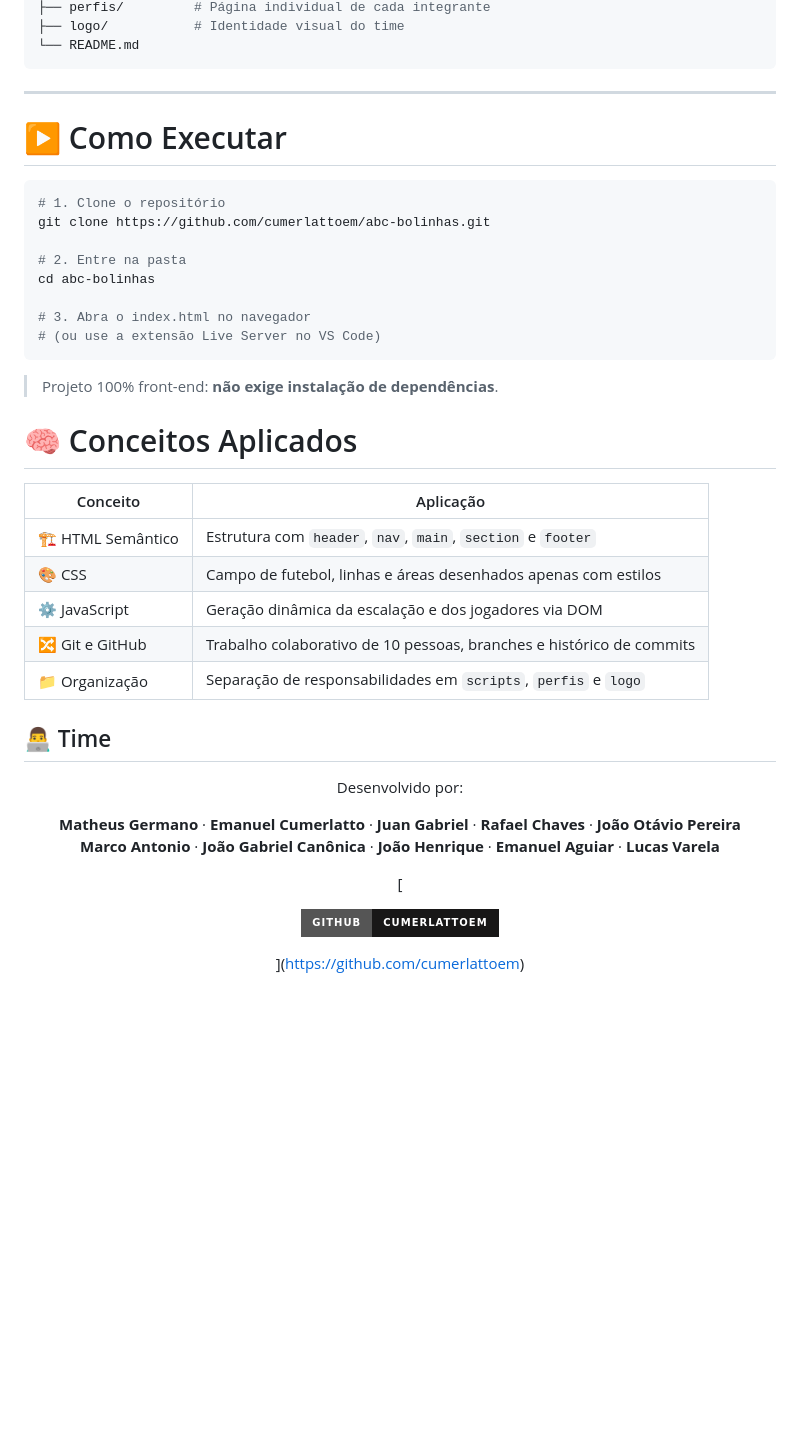
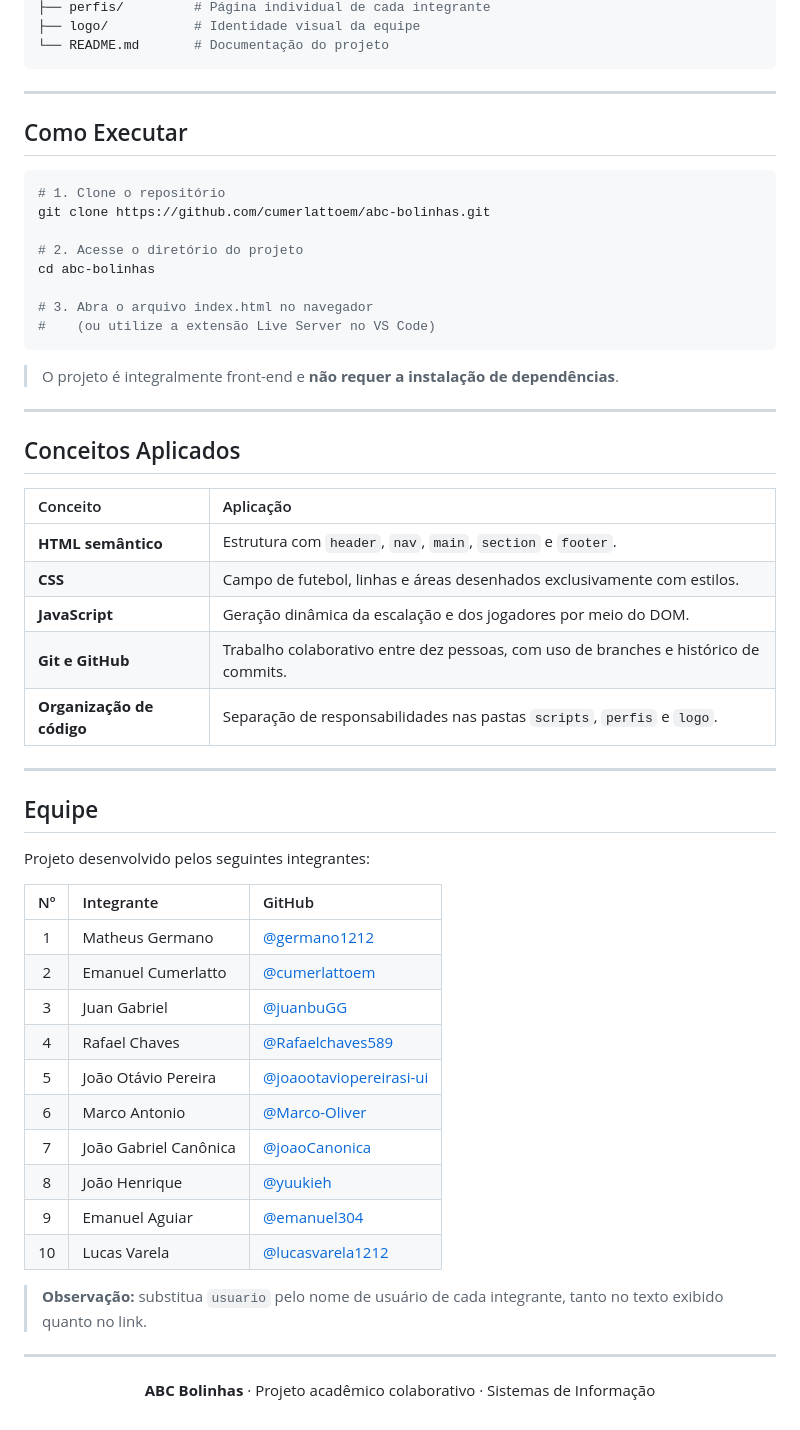
Before and after one commit to cumerlattoem/abc-bolinhas, a Markdown page: README.md, the part around one of its changes. Rendered like a GitHub page; badges without logos; blank space fills up the shorter version.

Commit message:
Versão Nova README

````diff
--- a/README.md
+++ b/README.md
@@ -99,50 +76,62 @@ abc-bolinhas/
 ├── perfis/         # Página individual de cada integrante
-├── logo/           # Identidade visual do time
-└── README.md
+├── logo/           # Identidade visual da equipe
+└── README.md       # Documentação do projeto
 ```
 
 ---
 
-# ▶️ Como Executar
+## Como Executar
 
 ```bash
 # 1. Clone o repositório
 git clone https://github.com/cumerlattoem/abc-bolinhas.git
 
-# 2. Entre na pasta
+# 2. Acesse o diretório do projeto
 cd abc-bolinhas
 
-# 3. Abra o index.html no navegador
-# (ou use a extensão Live Server no VS Code)
+# 3. Abra o arquivo index.html no navegador
+#    (ou utilize a extensão Live Server no VS Code)
 ```
 
-> Projeto 100% front-end: **não exige instalação de dependências**.
+> O projeto é integralmente front-end e **não requer a instalação de dependências**.
 
+---
 
-
-# 🧠 Conceitos Aplicados
+## Conceitos Aplicados
 
 | Conceito | Aplicação |
-|---|---|
-| 🏗️ HTML Semântico | Estrutura com `header`, `nav`, `main`, `section` e `footer` |
-| 🎨 CSS | Campo de futebol, linhas e áreas desenhados apenas com estilos |
-| ⚙️ JavaScript | Geração dinâmica da escalação e dos jogadores via DOM |
-| 🔀 Git e GitHub | Trabalho colaborativo de 10 pessoas, branches e histórico de commits |
-| 📁 Organização | Separação de responsabilidades em `scripts`, `perfis` e `logo` |
+| :--- | :--- |
+| **HTML semântico** | Estrutura com `header`, `nav`, `main`, `section` e `footer`. |
+| **CSS** | Campo de futebol, linhas e áreas desenhados exclusivamente com estilos. |
+| **JavaScript** | Geração dinâmica da escalação e dos jogadores por meio do DOM. |
+| **Git e GitHub** | Trabalho colaborativo entre dez pessoas, com uso de branches e histórico de commits. |
+| **Organização de código** | Separação de responsabilidades nas pastas `scripts`, `perfis` e `logo`. |
 
-## 👨‍💻 Time
+---
+
+## Equipe
+
+Projeto desenvolvido pelos seguintes integrantes:
+
+| Nº | Integrante | GitHub |
+| :-: | :--- | :--- |
+| 1 | Matheus Germano | [@germano1212](hhttps://github.com/germano1212) |
+| 2 | Emanuel Cumerlatto | [@cumerlattoem](https://github.com/cumerlattoem) |
+| 3 | Juan Gabriel | [@juanbuGG](https://github.com/juanbuGG) |
+| 4 | Rafael Chaves | [@Rafaelchaves589](hhttps://github.com/Rafaelchaves589) |
+| 5 | João Otávio Pereira | [@joaootaviopereirasi-ui](https://github.com/joaootaviopereirasi-ui) |
+| 6 | Marco Antonio | [@Marco-Oliver](https://github.com/Marco-Oliver) |
+| 7 | João Gabriel Canônica | [@joaoCanonica](https://github.com/joaoCanonica) |
+| 8 | João Henrique | [@yuukieh](https://github.com/yuukieh) |
+| 9 | Emanuel Aguiar | [@emanuel304](https://github.com/emanuel304) |
+| 10 | Lucas Varela | [@lucasvarela1212](https://github.com/lucasvarela1212) |
+
+> **Observação:** substitua `usuario` pelo nome de usuário de cada integrante, tanto no texto exibido quanto no link.
+
+---
 
 <div align="center">
 
-Desenvolvido por:
-
-**Matheus Germano** · **Emanuel Cumerlatto** · **Juan Gabriel** · **Rafael Chaves** · **João Otávio Pereira**<br>
-**Marco Antonio** · **João Gabriel Canônica** · **João Henrique** · **Emanuel Aguiar** · **Lucas Varela**
-
-[
-
-![GitHub](https://img.shields.io/badge/GitHub-cumerlattoem-181717?style=for-the-badge&logo=github)
-
-](https://github.com/cumerlattoem)
+**ABC Bolinhas** · Projeto acadêmico colaborativo · Sistemas de Informação
 
 </div>
````
Also changed, not shown: other parts of README.md (+41 -64 lines).
